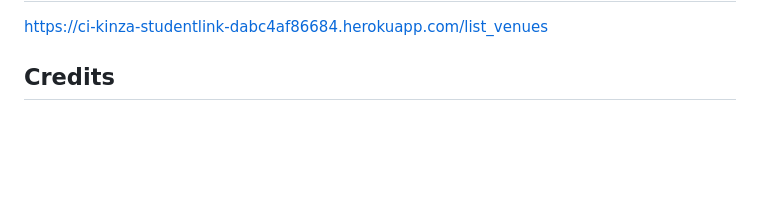
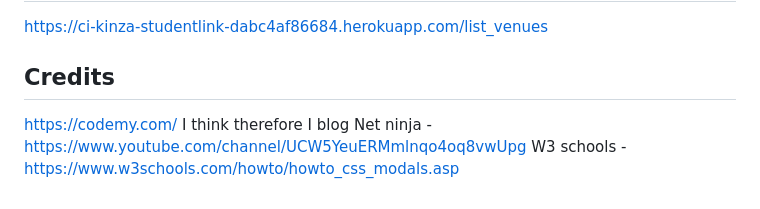
Before and after one commit to hubkinza/Hackathon_django, a Markdown page: README.md, the part around the change. Rendered like a GitHub page; blank space fills up the shorter version.

Commit message:
Add credits README.md

```diff
--- a/README.md
+++ b/README.md
@@ -117,3 +117,8 @@ Adding a comments and reviews section
 ## Deployment
 https://ci-kinza-studentlink-dabc4af86684.herokuapp.com/list_venues
 ## Credits
+
+https://codemy.com/
+I think therefore I blog
+Net ninja - https://www.youtube.com/channel/UCW5YeuERMmlnqo4oq8vwUpg
+W3 schools - https://www.w3schools.com/howto/howto_css_modals.asp
```
